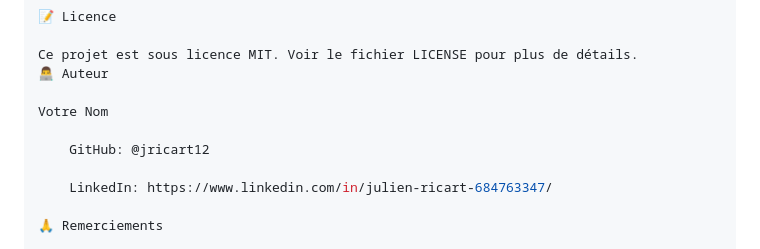
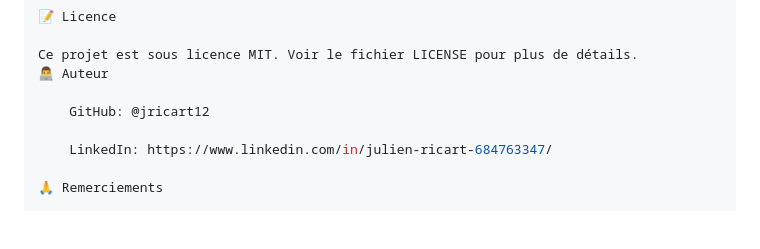
Before and after one commit to Jricart12/Api_isbn, a Markdown page: README.md, the part around the change. GitHub-like rendering; blank space fills up the shorter version.

```diff
--- a/README.md
+++ b/README.md
@@ -83,8 +83,6 @@ Bibliothèque "Salon"
 Ce projet est sous licence MIT. Voir le fichier LICENSE pour plus de détails.
 👨‍💻 Auteur
 
-Votre Nom
-
     GitHub: @jricart12
 
     LinkedIn: https://www.linkedin.com/in/julien-ricart-684763347/
```
